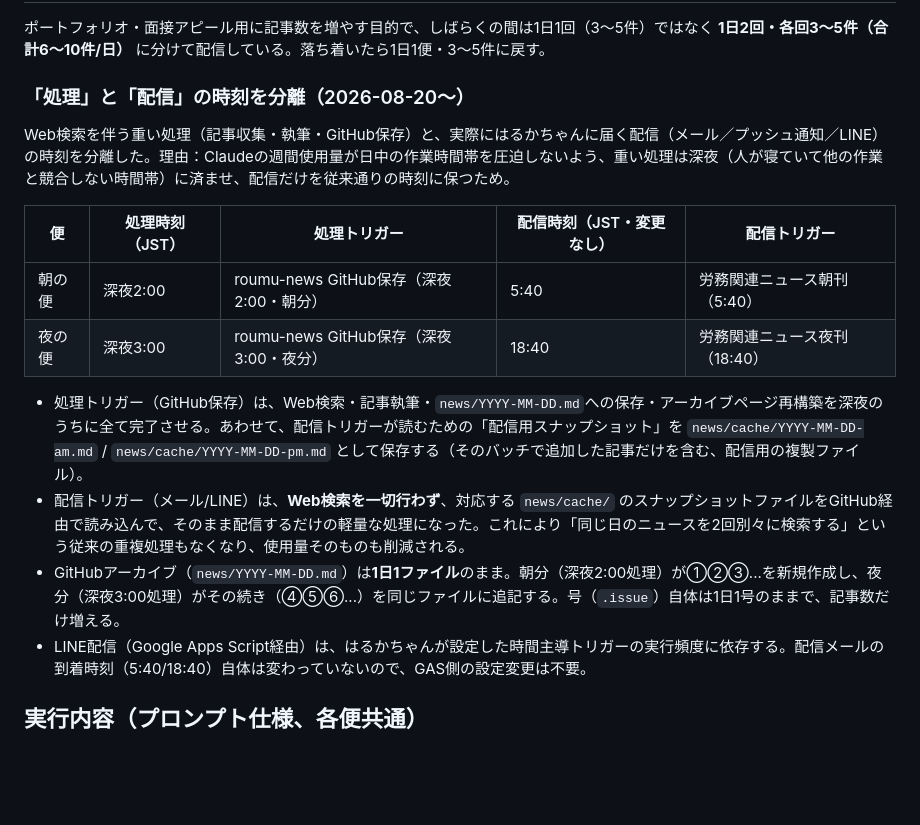
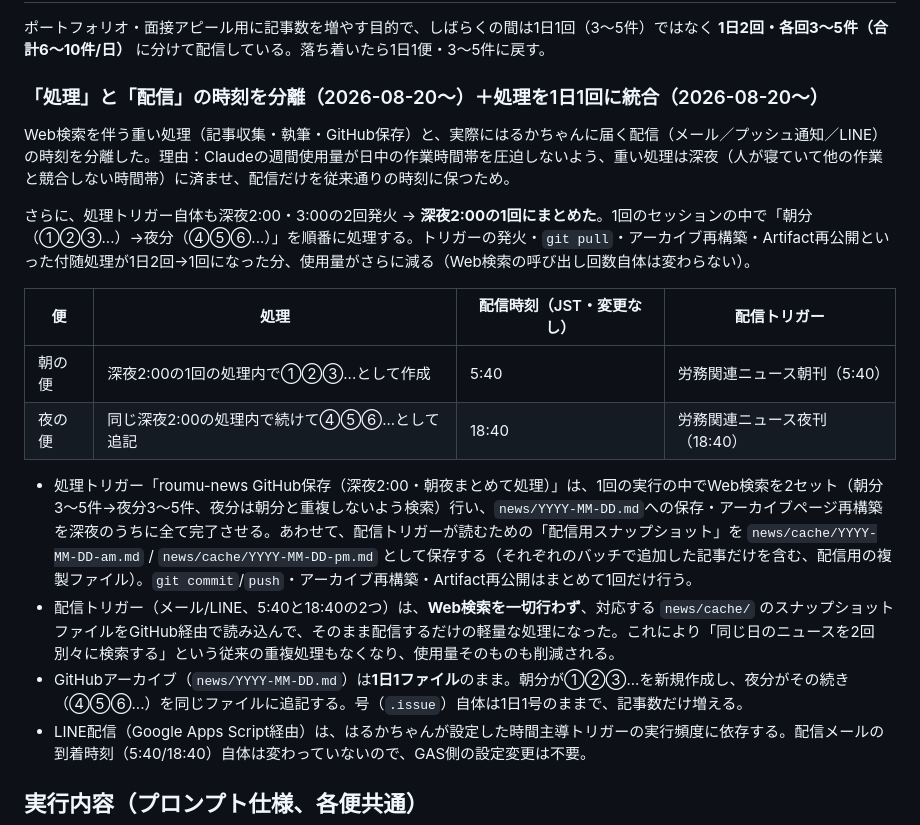
Before and after one commit to harubaru74-collab/roumu-news, a Markdown page: ROUTINE.md, the part around the change. GitHub-like rendering; blank space fills up the shorter version.

Commit message:
Consolidate nightly processing into a single 2:00 JST run
The two separate persistent-session processing triggers (2:00/3:00)
are merged into one that does both AM and PM batches sequentially,
with a single git round-trip and a single archive rebuild/publish.
Delivery triggers (5:40/18:40) are unaffected.

Co-Authored-By: Claude Sonnet 5 <noreply@anthropic.com>
Claude-Session: https://claude.ai/code/session_014NsH4kGkHYohBUmh315rmn

```diff
--- a/ROUTINE.md
+++ b/ROUTINE.md
@@ -7,18 +7,20 @@
 
 ポートフォリオ・面接アピール用に記事数を増やす目的で、しばらくの間は1日1回（3〜5件）ではなく **1日2回・各回3〜5件（合計6〜10件/日）** に分けて配信している。落ち着いたら1日1便・3〜5件に戻す。
 
-### 「処理」と「配信」の時刻を分離（2026-08-20〜）
+### 「処理」と「配信」の時刻を分離（2026-08-20〜）＋処理を1日1回に統合（2026-08-20〜）
 
 Web検索を伴う重い処理（記事収集・執筆・GitHub保存）と、実際にはるかちゃんに届く配信（メール／プッシュ通知／LINE）の時刻を分離した。理由：Claudeの週間使用量が日中の作業時間帯を圧迫しないよう、重い処理は深夜（人が寝ていて他の作業と競合しない時間帯）に済ませ、配信だけを従来通りの時刻に保つため。
 
-| 便 | 処理時刻（JST） | 処理トリガー | 配信時刻（JST・変更なし） | 配信トリガー |
-|---|---|---|---|---|
-| 朝の便 | 深夜2:00 | roumu-news GitHub保存（深夜2:00・朝分） | 5:40 | 労務関連ニュース朝刊（5:40） |
-| 夜の便 | 深夜3:00 | roumu-news GitHub保存（深夜3:00・夜分） | 18:40 | 労務関連ニュース夜刊（18:40） |
+さらに、処理トリガー自体も深夜2:00・3:00の2回発火 → **深夜2:00の1回にまとめた**。1回のセッションの中で「朝分（①②③...）→夜分（④⑤⑥...）」を順番に処理する。トリガーの発火・`git pull`・アーカイブ再構築・Artifact再公開といった付随処理が1日2回→1回になった分、使用量がさらに減る（Web検索の呼び出し回数自体は変わらない）。
 
-- 処理トリガー（GitHub保存）は、Web検索・記事執筆・`news/YYYY-MM-DD.md`への保存・アーカイブページ再構築を深夜のうちに全て完了させる。あわせて、配信トリガーが読むための「配信用スナップショット」を `news/cache/YYYY-MM-DD-am.md` / `news/cache/YYYY-MM-DD-pm.md` として保存する（そのバッチで追加した記事だけを含む、配信用の複製ファイル）。
-- 配信トリガー（メール/LINE）は、**Web検索を一切行わず**、対応する `news/cache/` のスナップショットファイルをGitHub経由で読み込んで、そのまま配信するだけの軽量な処理になった。これにより「同じ日のニュースを2回別々に検索する」という従来の重複処理もなくなり、使用量そのものも削減される。
-- GitHubアーカイブ（`news/YYYY-MM-DD.md`）は**1日1ファイル**のまま。朝分（深夜2:00処理）が①②③...を新規作成し、夜分（深夜3:00処理）がその続き（④⑤⑥...）を同じファイルに追記する。号（`.issue`）自体は1日1号のままで、記事数だけ増える。
+| 便 | 処理 | 配信時刻（JST・変更なし） | 配信トリガー |
+|---|---|---|---|
+| 朝の便 | 深夜2:00の1回の処理内で①②③...として作成 | 5:40 | 労務関連ニュース朝刊（5:40） |
+| 夜の便 | 同じ深夜2:00の処理内で続けて④⑤⑥...として追記 | 18:40 | 労務関連ニュース夜刊（18:40） |
+
+- 処理トリガー「roumu-news GitHub保存（深夜2:00・朝夜まとめて処理）」は、1回の実行の中でWeb検索を2セット（朝分3〜5件→夜分3〜5件、夜分は朝分と重複しないよう検索）行い、`news/YYYY-MM-DD.md`への保存・アーカイブページ再構築を深夜のうちに全て完了させる。あわせて、配信トリガーが読むための「配信用スナップショット」を `news/cache/YYYY-MM-DD-am.md` / `news/cache/YYYY-MM-DD-pm.md` として保存する（それぞれのバッチで追加した記事だけを含む、配信用の複製ファイル）。`git commit`/`push`・アーカイブ再構築・Artifact再公開はまとめて1回だけ行う。
+- 配信トリガー（メール/LINE、5:40と18:40の2つ）は、**Web検索を一切行わず**、対応する `news/cache/` のスナップショットファイルをGitHub経由で読み込んで、そのまま配信するだけの軽量な処理になった。これにより「同じ日のニュースを2回別々に検索する」という従来の重複処理もなくなり、使用量そのものも削減される。
+- GitHubアーカイブ（`news/YYYY-MM-DD.md`）は**1日1ファイル**のまま。朝分が①②③...を新規作成し、夜分がその続き（④⑤⑥...）を同じファイルに追記する。号（`.issue`）自体は1日1号のままで、記事数だけ増える。
 - LINE配信（Google Apps Script経由）は、はるかちゃんが設定した時間主導トリガーの実行頻度に依存する。配信メールの到着時刻（5:40/18:40）自体は変わっていないので、GAS側の設定変更は不要。
 
 ## 実行内容（プロンプト仕様、各便共通）
```
Also changed, not shown: archive/BUILD.md (+1 -1 lines).
